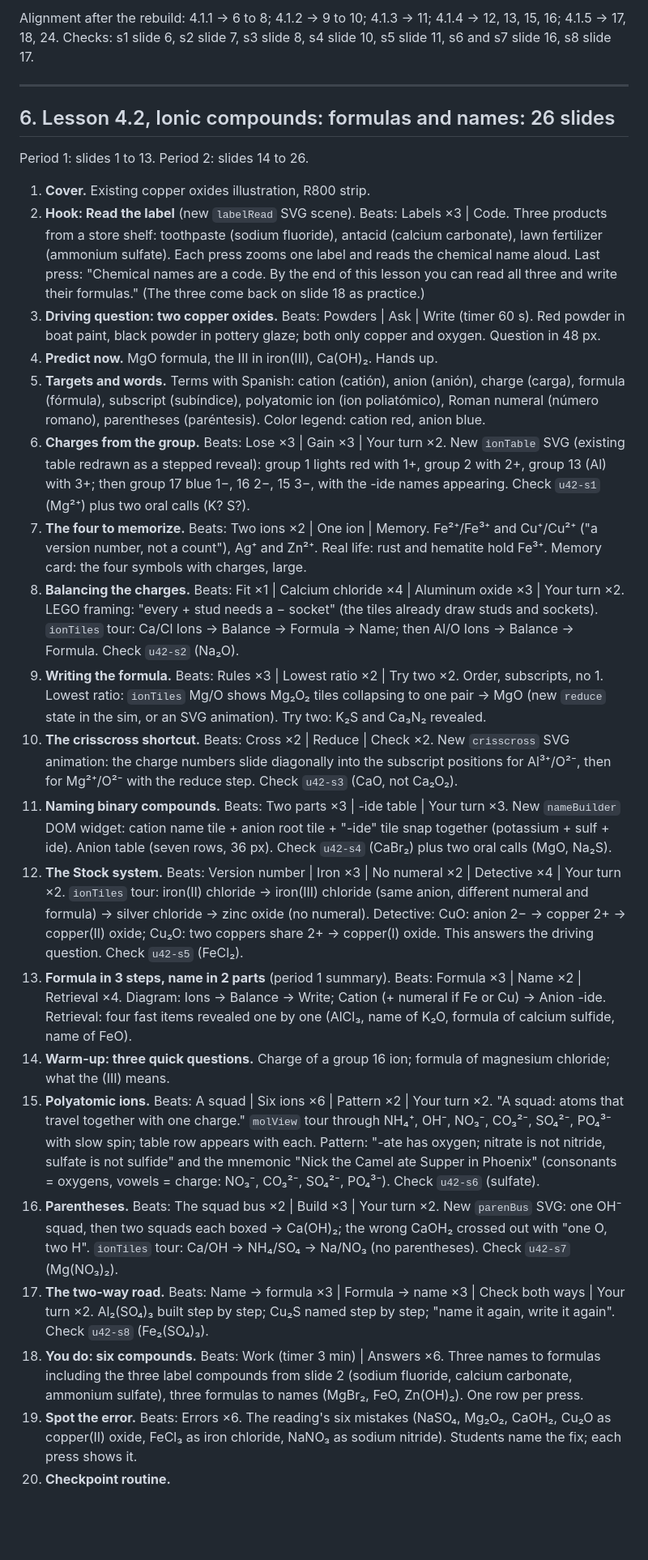
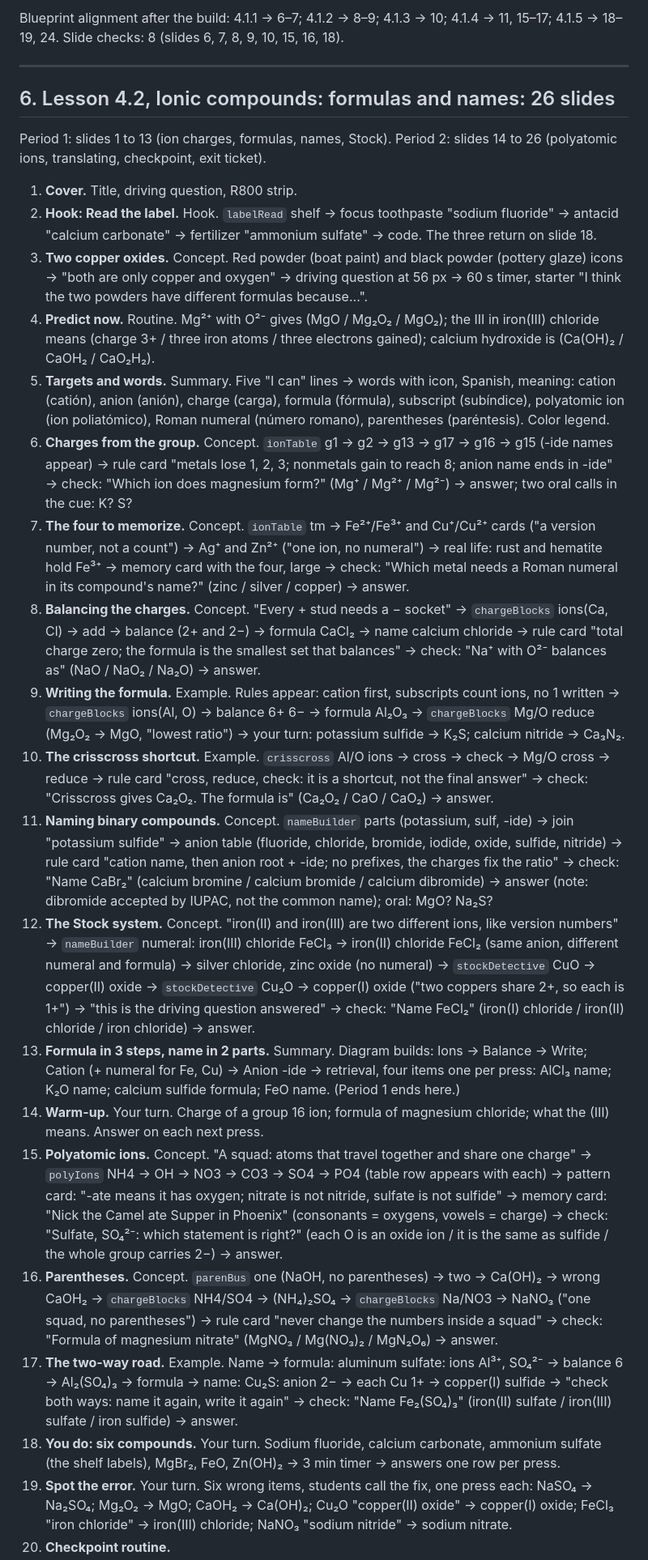
Before and after one commit to jivishov/texaschemistry, a Markdown page: plans/unit4-slides-4-1-4-2.md, the part around one of its changes. Shown at 81% size. Drawn GitHub-style; blank space fills up the shorter version.

```diff
--- a/plans/unit4-slides-4-1-4-2.md
+++ b/plans/unit4-slides-4-1-4-2.md
@@ -170,29 +131,29 @@ Slide line format: number, title, beats (×micro-steps), what each Next press sh
 
-Alignment after the rebuild: 4.1.1 → 6 to 8; 4.1.2 → 9 to 10; 4.1.3 → 11; 4.1.4 → 12, 13, 15, 16; 4.1.5 → 17, 18, 24. Checks: s1 slide 6, s2 slide 7, s3 slide 8, s4 slide 10, s5 slide 11, s6 and s7 slide 16, s8 slide 17.
+Blueprint alignment after the build: 4.1.1 → 6–7; 4.1.2 → 8–9; 4.1.3 → 10; 4.1.4 → 11, 15–17; 4.1.5 → 18–19, 24. Slide checks: 8 (slides 6, 7, 8, 9, 10, 15, 16, 18).
 
 ---
 
 ## 6. Lesson 4.2, Ionic compounds: formulas and names: 26 slides
 
-Period 1: slides 1 to 13. Period 2: slides 14 to 26.
+Period 1: slides 1 to 13 (ion charges, formulas, names, Stock). Period 2: slides 14 to 26 (polyatomic ions, translating, checkpoint, exit ticket).
 
-1. **Cover.** Existing copper oxides illustration, R800 strip.
-2. **Hook: Read the label** (new `labelRead` SVG scene). Beats: Labels ×3 | Code. Three products from a store shelf: toothpaste (sodium fluoride), antacid (calcium carbonate), lawn fertilizer (ammonium sulfate). Each press zooms one label and reads the chemical name aloud. Last press: "Chemical names are a code. By the end of this lesson you can read all three and write their formulas." (The three come back on slide 18 as practice.)
-3. **Driving question: two copper oxides.** Beats: Powders | Ask | Write (timer 60 s). Red powder in boat paint, black powder in pottery glaze; both only copper and oxygen. Question in 48 px.
-4. **Predict now.** MgO formula, the III in iron(III), Ca(OH)₂. Hands up.
-5. **Targets and words.** Terms with Spanish: cation (catión), anion (anión), charge (carga), formula (fórmula), subscript (subíndice), polyatomic ion (ion poliatómico), Roman numeral (número romano), parentheses (paréntesis). Color legend: cation red, anion blue.
-6. **Charges from the group.** Beats: Lose ×3 | Gain ×3 | Your turn ×2. New `ionTable` SVG (existing table redrawn as a stepped reveal): group 1 lights red with 1+, group 2 with 2+, group 13 (Al) with 3+; then group 17 blue 1−, 16 2−, 15 3−, with the -ide names appearing. Check `u42-s1` (Mg²⁺) plus two oral calls (K? S?).
-7. **The four to memorize.** Beats: Two ions ×2 | One ion | Memory. Fe²⁺/Fe³⁺ and Cu⁺/Cu²⁺ ("a version number, not a count"), Ag⁺ and Zn²⁺. Real life: rust and hematite hold Fe³⁺. Memory card: the four symbols with charges, large.
-8. **Balancing the charges.** Beats: Fit ×1 | Calcium chloride ×4 | Aluminum oxide ×3 | Your turn ×2. LEGO framing: "every + stud needs a − socket" (the tiles already draw studs and sockets). `ionTiles` tour: Ca/Cl Ions → Balance → Formula → Name; then Al/O Ions → Balance → Formula. Check `u42-s2` (Na₂O).
-9. **Writing the formula.** Beats: Rules ×3 | Lowest ratio ×2 | Try two ×2. Order, subscripts, no 1. Lowest ratio: `ionTiles` Mg/O shows Mg₂O₂ tiles collapsing to one pair → MgO (new `reduce` state in the sim, or an SVG animation). Try two: K₂S and Ca₃N₂ revealed.
-10. **The crisscross shortcut.** Beats: Cross ×2 | Reduce | Check ×2. New `crisscross` SVG animation: the charge numbers slide diagonally into the subscript positions for Al³⁺/O²⁻, then for Mg²⁺/O²⁻ with the reduce step. Check `u42-s3` (CaO, not Ca₂O₂).
-11. **Naming binary compounds.** Beats: Two parts ×3 | -ide table | Your turn ×3. New `nameBuilder` DOM widget: cation name tile + anion root tile + "-ide" tile snap together (potassium + sulf + ide). Anion table (seven rows, 36 px). Check `u42-s4` (CaBr₂) plus two oral calls (MgO, Na₂S).
-12. **The Stock system.** Beats: Version number | Iron ×3 | No numeral ×2 | Detective ×4 | Your turn ×2. `ionTiles` tour: iron(II) chloride → iron(III) chloride (same anion, different numeral and formula) → silver chloride → zinc oxide (no numeral). Detective: CuO: anion 2− → copper 2+ → copper(II) oxide; Cu₂O: two coppers share 2+ → copper(I) oxide. This answers the driving question. Check `u42-s5` (FeCl₂).
-13. **Formula in 3 steps, name in 2 parts** (period 1 summary). Beats: Formula ×3 | Name ×2 | Retrieval ×4. Diagram: Ions → Balance → Write; Cation (+ numeral if Fe or Cu) → Anion -ide. Retrieval: four fast items revealed one by one (AlCl₃, name of K₂O, formula of calcium sulfide, name of FeO).
-14. **Warm-up: three quick questions.** Charge of a group 16 ion; formula of magnesium chloride; what the (III) means.
-15. **Polyatomic ions.** Beats: A squad | Six ions ×6 | Pattern ×2 | Your turn ×2. "A squad: atoms that travel together with one charge." `molView` tour through NH₄⁺, OH⁻, NO₃⁻, CO₃²⁻, SO₄²⁻, PO₄³⁻ with slow spin; table row appears with each. Pattern: "-ate has oxygen; nitrate is not nitride, sulfate is not sulfide" and the mnemonic "Nick the Camel ate Supper in Phoenix" (consonants = oxygens, vowels = charge: NO₃⁻, CO₃²⁻, SO₄²⁻, PO₄³⁻). Check `u42-s6` (sulfate).
-16. **Parentheses.** Beats: The squad bus ×2 | Build ×3 | Your turn ×2. New `parenBus` SVG: one OH⁻ squad, then two squads each boxed → Ca(OH)₂; the wrong CaOH₂ crossed out with "one O, two H". `ionTiles` tour: Ca/OH → NH₄/SO₄ → Na/NO₃ (no parentheses). Check `u42-s7` (Mg(NO₃)₂).
-17. **The two-way road.** Beats: Name → formula ×3 | Formula → name ×3 | Check both ways | Your turn ×2. Al₂(SO₄)₃ built step by step; Cu₂S named step by step; "name it again, write it again". Check `u42-s8` (Fe₂(SO₄)₃).
-18. **You do: six compounds.** Beats: Work (timer 3 min) | Answers ×6. Three names to formulas including the three label compounds from slide 2 (sodium fluoride, calcium carbonate, ammonium sulfate), three formulas to names (MgBr₂, FeO, Zn(OH)₂). One row per press.
-19. **Spot the error.** Beats: Errors ×6. The reading's six mistakes (NaSO₄, Mg₂O₂, CaOH₂, Cu₂O as copper(II) oxide, FeCl₃ as iron chloride, NaNO₃ as sodium nitride). Students name the fix; each press shows it.
+1. **Cover.** Title, driving question, R800 strip.
+2. **Hook: Read the label.** Hook. `labelRead` shelf → focus toothpaste "sodium fluoride" → antacid "calcium carbonate" → fertilizer "ammonium sulfate" → code. The three return on slide 18.
+3. **Two copper oxides.** Concept. Red powder (boat paint) and black powder (pottery glaze) icons → "both are only copper and oxygen" → driving question at 56 px → 60 s timer, starter "I think the two powders have different formulas because…".
+4. **Predict now.** Routine. Mg²⁺ with O²⁻ gives (MgO / Mg₂O₂ / MgO₂); the III in iron(III) chloride means (charge 3+ / three iron atoms / three electrons gained); calcium hydroxide is (Ca(OH)₂ / CaOH₂ / CaO₂H₂).
+5. **Targets and words.** Summary. Five "I can" lines → words with icon, Spanish, meaning: cation (catión), anion (anión), charge (carga), formula (fórmula), subscript (subíndice), polyatomic ion (ion poliatómico), Roman numeral (número romano), parentheses (paréntesis). Color legend.
+6. **Charges from the group.** Concept. `ionTable` g1 → g2 → g13 → g17 → g16 → g15 (-ide names appear) → rule card "metals lose 1, 2, 3; nonmetals gain to reach 8; anion name ends in -ide" → check: "Which ion does magnesium form?" (Mg⁺ / Mg²⁺ / Mg²⁻) → answer; two oral calls in the cue: K? S?
+7. **The four to memorize.** Concept. `ionTable` tm → Fe²⁺/Fe³⁺ and Cu⁺/Cu²⁺ cards ("a version number, not a count") → Ag⁺ and Zn²⁺ ("one ion, no numeral") → real life: rust and hematite hold Fe³⁺ → memory card with the four, large → check: "Which metal needs a Roman numeral in its compound's name?" (zinc / silver / copper) → answer.
+8. **Balancing the charges.** Concept. "Every + stud needs a − socket" → `chargeBlocks` ions(Ca, Cl) → add → balance (2+ and 2−) → formula CaCl₂ → name calcium chloride → rule card "total charge zero; the formula is the smallest set that balances" → check: "Na⁺ with O²⁻ balances as" (NaO / NaO₂ / Na₂O) → answer.
+9. **Writing the formula.** Example. Rules appear: cation first, subscripts count ions, no 1 written → `chargeBlocks` ions(Al, O) → balance 6+ 6− → formula Al₂O₃ → `chargeBlocks` Mg/O reduce (Mg₂O₂ → MgO, "lowest ratio") → your turn: potassium sulfide → K₂S; calcium nitride → Ca₃N₂.
+10. **The crisscross shortcut.** Example. `crisscross` Al/O ions → cross → check → Mg/O cross → reduce → rule card "cross, reduce, check: it is a shortcut, not the final answer" → check: "Crisscross gives Ca₂O₂. The formula is" (Ca₂O₂ / CaO / CaO₂) → answer.
+11. **Naming binary compounds.** Concept. `nameBuilder` parts (potassium, sulf, -ide) → join "potassium sulfide" → anion table (fluoride, chloride, bromide, iodide, oxide, sulfide, nitride) → rule card "cation name, then anion root + -ide; no prefixes, the charges fix the ratio" → check: "Name CaBr₂" (calcium bromine / calcium bromide / calcium dibromide) → answer (note: dibromide accepted by IUPAC, not the common name); oral: MgO? Na₂S?
+12. **The Stock system.** Concept. "iron(II) and iron(III) are two different ions, like version numbers" → `nameBuilder` numeral: iron(III) chloride FeCl₃ → iron(II) chloride FeCl₂ (same anion, different numeral and formula) → silver chloride, zinc oxide (no numeral) → `stockDetective` CuO → copper(II) oxide → `stockDetective` Cu₂O → copper(I) oxide ("two coppers share 2+, so each is 1+") → "this is the driving question answered" → check: "Name FeCl₂" (iron(I) chloride / iron(II) chloride / iron chloride) → answer.
+13. **Formula in 3 steps, name in 2 parts.** Summary. Diagram builds: Ions → Balance → Write; Cation (+ numeral for Fe, Cu) → Anion -ide → retrieval, four items one per press: AlCl₃ name; K₂O name; calcium sulfide formula; FeO name. (Period 1 ends here.)
+14. **Warm-up.** Your turn. Charge of a group 16 ion; formula of magnesium chloride; what the (III) means. Answer on each next press.
+15. **Polyatomic ions.** Concept. "A squad: atoms that travel together and share one charge" → `polyIons` NH4 → OH → NO3 → CO3 → SO4 → PO4 (table row appears with each) → pattern card: "-ate means it has oxygen; nitrate is not nitride, sulfate is not sulfide" → memory card: "Nick the Camel ate Supper in Phoenix" (consonants = oxygens, vowels = charge) → check: "Sulfate, SO₄²⁻: which statement is right?" (each O is an oxide ion / it is the same as sulfide / the whole group carries 2−) → answer.
+16. **Parentheses.** Concept. `parenBus` one (NaOH, no parentheses) → two → Ca(OH)₂ → wrong CaOH₂ → `chargeBlocks` NH4/SO4 → (NH₄)₂SO₄ → `chargeBlocks` Na/NO3 → NaNO₃ ("one squad, no parentheses") → rule card "never change the numbers inside a squad" → check: "Formula of magnesium nitrate" (MgNO₃ / Mg(NO₃)₂ / MgN₂O₆) → answer.
+17. **The two-way road.** Example. Name → formula: aluminum sulfate: ions Al³⁺, SO₄²⁻ → balance 6 → Al₂(SO₄)₃ → formula → name: Cu₂S: anion 2− → each Cu 1+ → copper(I) sulfide → "check both ways: name it again, write it again" → check: "Name Fe₂(SO₄)₃" (iron(II) sulfate / iron(III) sulfate / iron sulfide) → answer.
+18. **You do: six compounds.** Your turn. Sodium fluoride, calcium carbonate, ammonium sulfate (the shelf labels), MgBr₂, FeO, Zn(OH)₂ → 3 min timer → answers one row per press.
+19. **Spot the error.** Your turn. Six wrong items, students call the fix, one press each: NaSO₄ → Na₂SO₄; Mg₂O₂ → MgO; CaOH₂ → Ca(OH)₂; Cu₂O "copper(II) oxide" → copper(I) oxide; FeCl₃ "iron chloride" → iron(III) chloride; NaNO₃ "sodium nitride" → sodium nitrate.
 20. **Checkpoint routine.**
```
Also changed, not shown: other parts of plans/unit4-slides-4-1-4-2.md (+149 -212 lines).
